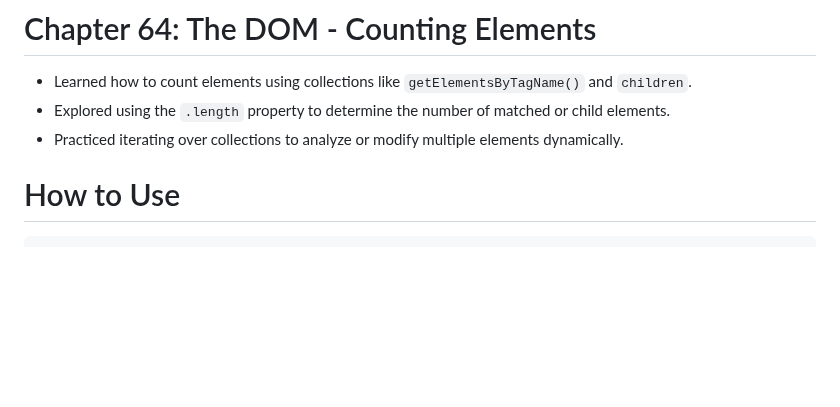
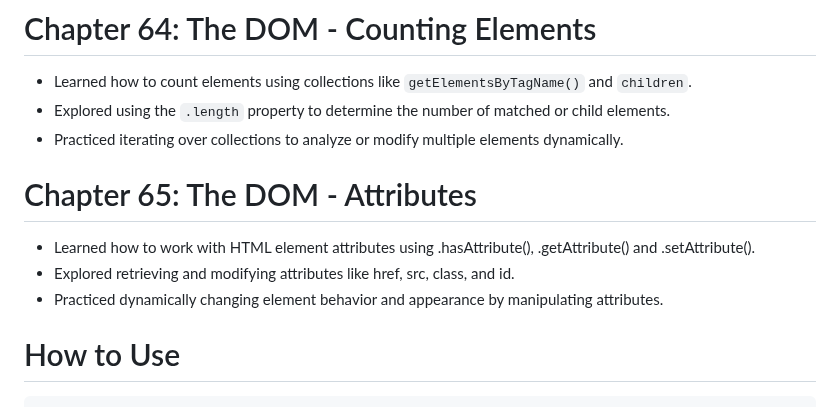
Before and after one commit to babunairofficial/javaScript, a Markdown page: doItYourself/README.md, the part around the change. Rendered like a GitHub page; blank space fills up the shorter version.

```diff
--- a/doItYourself/README.md
+++ b/doItYourself/README.md
@@ -211,7 +211,10 @@
 - Learned how to count elements using collections like `getElementsByTagName()` and `children`.
 - Explored using the `.length` property to determine the number of matched or child elements.
 - Practiced iterating over collections to analyze or modify multiple elements dynamically.
-
+# Chapter 65: The DOM - Attributes
+- Learned how to work with HTML element attributes using .hasAttribute(), .getAttribute() and .setAttribute().
+- Explored retrieving and modifying attributes like href, src, class, and id.
+- Practiced dynamically changing element behavior and appearance by manipulating attributes.
 
 # How to Use
     Feel free to browse through the code and progress updates. Suggestions and feedback are welcome!
```
